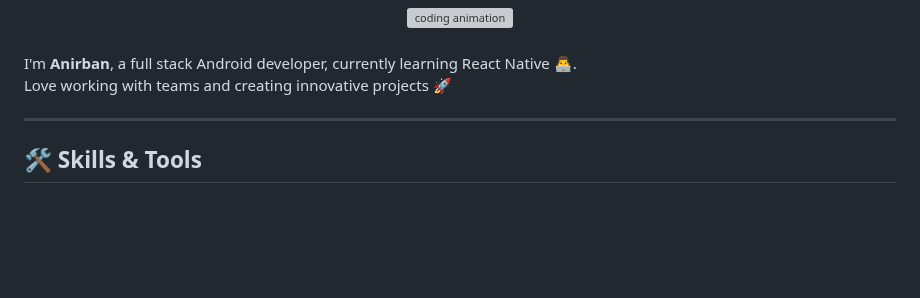
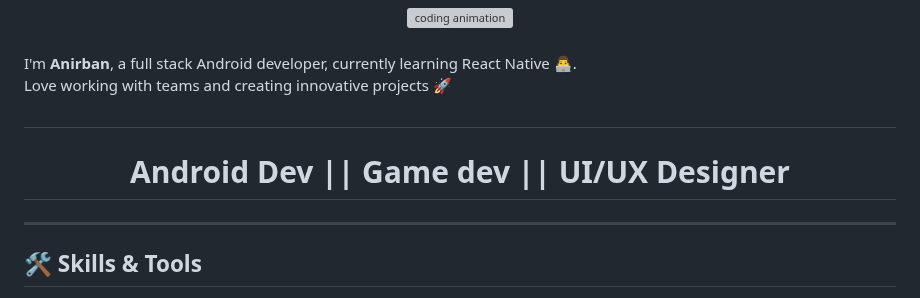
Before and after one commit to anirban222777das/anirban222777das, a Markdown page: README.md, the part around the change. Rendered like a GitHub page; blank space fills up the shorter version; grey boxes are pictures that could not be loaded.

```diff
--- a/README.md
+++ b/README.md
@@ -12,6 +12,7 @@
 ### <div align="center" style="font-style: italic; color: #555;">
 I'm <strong>Anirban</strong>, a <span style="color:#00d8ff;">full stack Android developer</span>, currently learning React Native 👨‍💻.<br/>
 Love working with teams and creating innovative projects 🚀
+## <h1 align="center"> Android Dev || Game dev || UI/UX Designer
 </div>
 
 ---
```
